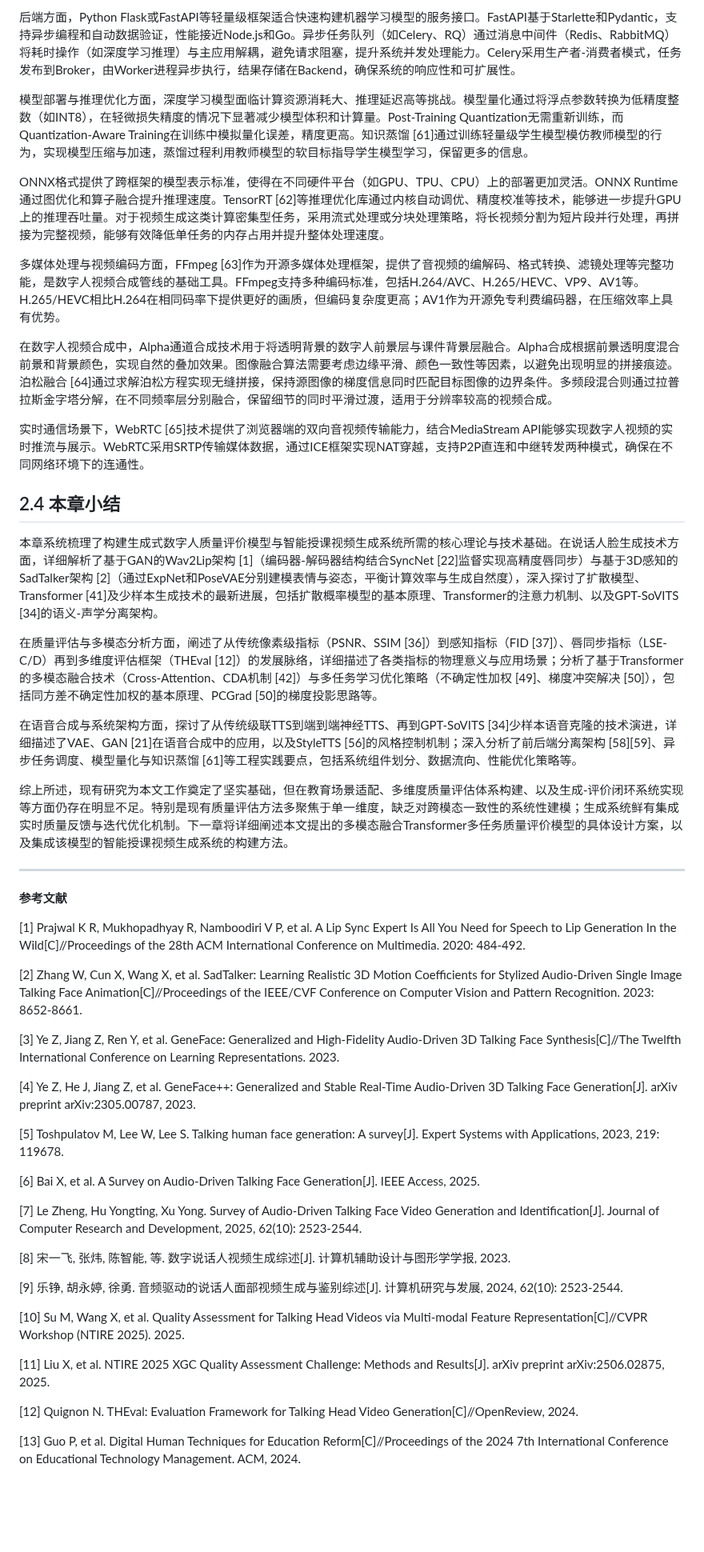
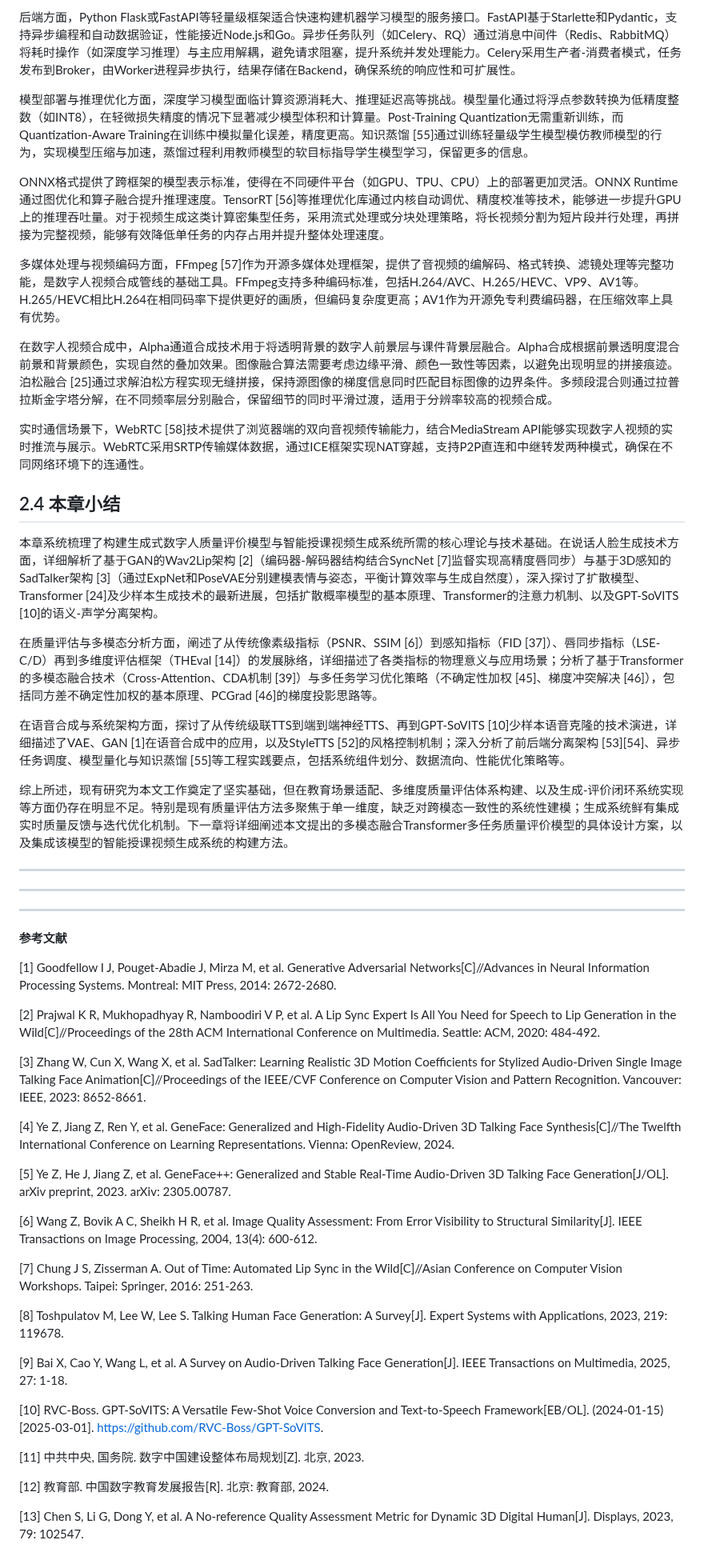
Before and after one commit to hlh-upup/bs, a Markdown page: chpater2.md, the part around one of its changes. Shown at 80% size. GitHub-like rendering; blank space fills up the shorter version.

Commit message:
修正参考文献：重新编号、修正格式和内容错误、删除重复与未引用条目
Co-authored-by: hlh-upup <176102728+hlh-upup@users.noreply.github.com>

```diff
--- a/chpater2.md
+++ b/chpater2.md
@@ -210,53 +210,57 @@ Emotional Voice Conversion（EVC）技术能够在保持内容不变的前提下
 
 后端方面，Python Flask或FastAPI等轻量级框架适合快速构建机器学习模型的服务接口。FastAPI基于Starlette和Pydantic，支持异步编程和自动数据验证，性能接近Node.js和Go。异步任务队列（如Celery、RQ）通过消息中间件（Redis、RabbitMQ）将耗时操作（如深度学习推理）与主应用解耦，避免请求阻塞，提升系统并发处理能力。Celery采用生产者-消费者模式，任务发布到Broker，由Worker进程异步执行，结果存储在Backend，确保系统的响应性和可扩展性。
 
-模型部署与推理优化方面，深度学习模型面临计算资源消耗大、推理延迟高等挑战。模型量化通过将浮点参数转换为低精度整数（如INT8），在轻微损失精度的情况下显著减少模型体积和计算量。Post-Training Quantization无需重新训练，而Quantization-Aware Training在训练中模拟量化误差，精度更高。知识蒸馏 [61]通过训练轻量级学生模型模仿教师模型的行为，实现模型压缩与加速，蒸馏过程利用教师模型的软目标指导学生模型学习，保留更多的信息。
+模型部署与推理优化方面，深度学习模型面临计算资源消耗大、推理延迟高等挑战。模型量化通过将浮点参数转换为低精度整数（如INT8），在轻微损失精度的情况下显著减少模型体积和计算量。Post-Training Quantization无需重新训练，而Quantization-Aware Training在训练中模拟量化误差，精度更高。知识蒸馏 [55]通过训练轻量级学生模型模仿教师模型的行为，实现模型压缩与加速，蒸馏过程利用教师模型的软目标指导学生模型学习，保留更多的信息。
 
-ONNX格式提供了跨框架的模型表示标准，使得在不同硬件平台（如GPU、TPU、CPU）上的部署更加灵活。ONNX Runtime通过图优化和算子融合提升推理速度。TensorRT [62]等推理优化库通过内核自动调优、精度校准等技术，能够进一步提升GPU上的推理吞吐量。对于视频生成这类计算密集型任务，采用流式处理或分块处理策略，将长视频分割为短片段并行处理，再拼接为完整视频，能够有效降低单任务的内存占用并提升整体处理速度。
+ONNX格式提供了跨框架的模型表示标准，使得在不同硬件平台（如GPU、TPU、CPU）上的部署更加灵活。ONNX Runtime通过图优化和算子融合提升推理速度。TensorRT [56]等推理优化库通过内核自动调优、精度校准等技术，能够进一步提升GPU上的推理吞吐量。对于视频生成这类计算密集型任务，采用流式处理或分块处理策略，将长视频分割为短片段并行处理，再拼接为完整视频，能够有效降低单任务的内存占用并提升整体处理速度。
 
-多媒体处理与视频编码方面，FFmpeg [63]作为开源多媒体处理框架，提供了音视频的编解码、格式转换、滤镜处理等完整功能，是数字人视频合成管线的基础工具。FFmpeg支持多种编码标准，包括H.264/AVC、H.265/HEVC、VP9、AV1等。H.265/HEVC相比H.264在相同码率下提供更好的画质，但编码复杂度更高；AV1作为开源免专利费编码器，在压缩效率上具有优势。
+多媒体处理与视频编码方面，FFmpeg [57]作为开源多媒体处理框架，提供了音视频的编解码、格式转换、滤镜处理等完整功能，是数字人视频合成管线的基础工具。FFmpeg支持多种编码标准，包括H.264/AVC、H.265/HEVC、VP9、AV1等。H.265/HEVC相比H.264在相同码率下提供更好的画质，但编码复杂度更高；AV1作为开源免专利费编码器，在压缩效率上具有优势。
 
-在数字人视频合成中，Alpha通道合成技术用于将透明背景的数字人前景层与课件背景层融合。Alpha合成根据前景透明度混合前景和背景颜色，实现自然的叠加效果。图像融合算法需要考虑边缘平滑、颜色一致性等因素，以避免出现明显的拼接痕迹。泊松融合 [64]通过求解泊松方程实现无缝拼接，保持源图像的梯度信息同时匹配目标图像的边界条件。多频段混合则通过拉普拉斯金字塔分解，在不同频率层分别融合，保留细节的同时平滑过渡，适用于分辨率较高的视频合成。
+在数字人视频合成中，Alpha通道合成技术用于将透明背景的数字人前景层与课件背景层融合。Alpha合成根据前景透明度混合前景和背景颜色，实现自然的叠加效果。图像融合算法需要考虑边缘平滑、颜色一致性等因素，以避免出现明显的拼接痕迹。泊松融合 [25]通过求解泊松方程实现无缝拼接，保持源图像的梯度信息同时匹配目标图像的边界条件。多频段混合则通过拉普拉斯金字塔分解，在不同频率层分别融合，保留细节的同时平滑过渡，适用于分辨率较高的视频合成。
 
-实时通信场景下，WebRTC [65]技术提供了浏览器端的双向音视频传输能力，结合MediaStream API能够实现数字人视频的实时推流与展示。WebRTC采用SRTP传输媒体数据，通过ICE框架实现NAT穿越，支持P2P直连和中继转发两种模式，确保在不同网络环境下的连通性。
+实时通信场景下，WebRTC [58]技术提供了浏览器端的双向音视频传输能力，结合MediaStream API能够实现数字人视频的实时推流与展示。WebRTC采用SRTP传输媒体数据，通过ICE框架实现NAT穿越，支持P2P直连和中继转发两种模式，确保在不同网络环境下的连通性。
 
 ## 2.4 本章小结
 
-本章系统梳理了构建生成式数字人质量评价模型与智能授课视频生成系统所需的核心理论与技术基础。在说话人脸生成技术方面，详细解析了基于GAN的Wav2Lip架构 [1]（编码器-解码器结构结合SyncNet [22]监督实现高精度唇同步）与基于3D感知的SadTalker架构 [2]（通过ExpNet和PoseVAE分别建模表情与姿态，平衡计算效率与生成自然度），深入探讨了扩散模型、Transformer [41]及少样本生成技术的最新进展，包括扩散概率模型的基本原理、Transformer的注意力机制、以及GPT-SoVITS [34]的语义-声学分离架构。
+本章系统梳理了构建生成式数字人质量评价模型与智能授课视频生成系统所需的核心理论与技术基础。在说话人脸生成技术方面，详细解析了基于GAN的Wav2Lip架构 [2]（编码器-解码器结构结合SyncNet [7]监督实现高精度唇同步）与基于3D感知的SadTalker架构 [3]（通过ExpNet和PoseVAE分别建模表情与姿态，平衡计算效率与生成自然度），深入探讨了扩散模型、Transformer [24]及少样本生成技术的最新进展，包括扩散概率模型的基本原理、Transformer的注意力机制、以及GPT-SoVITS [10]的语义-声学分离架构。
 
-在质量评估与多模态分析方面，阐述了从传统像素级指标（PSNR、SSIM [36]）到感知指标（FID [37]）、唇同步指标（LSE-C/D）再到多维度评估框架（THEval [12]）的发展脉络，详细描述了各类指标的物理意义与应用场景；分析了基于Transformer的多模态融合技术（Cross-Attention、CDA机制 [42]）与多任务学习优化策略（不确定性加权 [49]、梯度冲突解决 [50]），包括同方差不确定性加权的基本原理、PCGrad [50]的梯度投影思路等。
+在质量评估与多模态分析方面，阐述了从传统像素级指标（PSNR、SSIM [6]）到感知指标（FID [37]）、唇同步指标（LSE-C/D）再到多维度评估框架（THEval [14]）的发展脉络，详细描述了各类指标的物理意义与应用场景；分析了基于Transformer的多模态融合技术（Cross-Attention、CDA机制 [39]）与多任务学习优化策略（不确定性加权 [45]、梯度冲突解决 [46]），包括同方差不确定性加权的基本原理、PCGrad [46]的梯度投影思路等。
 
-在语音合成与系统架构方面，探讨了从传统级联TTS到端到端神经TTS、再到GPT-SoVITS [34]少样本语音克隆的技术演进，详细描述了VAE、GAN [21]在语音合成中的应用，以及StyleTTS [56]的风格控制机制；深入分析了前后端分离架构 [58][59]、异步任务调度、模型量化与知识蒸馏 [61]等工程实践要点，包括系统组件划分、数据流向、性能优化策略等。
+在语音合成与系统架构方面，探讨了从传统级联TTS到端到端神经TTS、再到GPT-SoVITS [10]少样本语音克隆的技术演进，详细描述了VAE、GAN [1]在语音合成中的应用，以及StyleTTS [52]的风格控制机制；深入分析了前后端分离架构 [53][54]、异步任务调度、模型量化与知识蒸馏 [55]等工程实践要点，包括系统组件划分、数据流向、性能优化策略等。
 
 综上所述，现有研究为本文工作奠定了坚实基础，但在教育场景适配、多维度质量评估体系构建、以及生成-评价闭环系统实现等方面仍存在明显不足。特别是现有质量评估方法多聚焦于单一维度，缺乏对跨模态一致性的系统性建模；生成系统鲜有集成实时质量反馈与迭代优化机制。下一章将详细阐述本文提出的多模态融合Transformer多任务质量评价模型的具体设计方案，以及集成该模型的智能授课视频生成系统的构建方法。
 
 ---
 
+---
+
+---
+
 **参考文献**
 
-[1] Prajwal K R, Mukhopadhyay R, Namboodiri V P, et al. A Lip Sync Expert Is All You Need for Speech to Lip Generation In the Wild[C]//Proceedings of the 28th ACM International Conference on Multimedia. 2020: 484-492.
+[1] Goodfellow I J, Pouget-Abadie J, Mirza M, et al. Generative Adversarial Networks[C]//Advances in Neural Information Processing Systems. Montreal: MIT Press, 2014: 2672-2680.
 
-[2] Zhang W, Cun X, Wang X, et al. SadTalker: Learning Realistic 3D Motion Coefficients for Stylized Audio-Driven Single Image Talking Face Animation[C]//Proceedings of the IEEE/CVF Conference on Computer Vision and Pattern Recognition. 2023: 8652-8661.
+[2] Prajwal K R, Mukhopadhyay R, Namboodiri V P, et al. A Lip Sync Expert Is All You Need for Speech to Lip Generation in the Wild[C]//Proceedings of the 28th ACM International Conference on Multimedia. Seattle: ACM, 2020: 484-492.
 
-[3] Ye Z, Jiang Z, Ren Y, et al. GeneFace: Generalized and High-Fidelity Audio-Driven 3D Talking Face Synthesis[C]//The Twelfth International Conference on Learning Representations. 2023.
+[3] Zhang W, Cun X, Wang X, et al. SadTalker: Learning Realistic 3D Motion Coefficients for Stylized Audio-Driven Single Image Talking Face Animation[C]//Proceedings of the IEEE/CVF Conference on Computer Vision and Pattern Recognition. Vancouver: IEEE, 2023: 8652-8661.
 
-[4] Ye Z, He J, Jiang Z, et al. GeneFace++: Generalized and Stable Real-Time Audio-Driven 3D Talking Face Generation[J]. arXiv preprint arXiv:2305.00787, 2023.
+[4] Ye Z, Jiang Z, Ren Y, et al. GeneFace: Generalized and High-Fidelity Audio-Driven 3D Talking Face Synthesis[C]//The Twelfth International Conference on Learning Representations. Vienna: OpenReview, 2024.
 
-[5] Toshpulatov M, Lee W, Lee S. Talking human face generation: A survey[J]. Expert Systems with Applications, 2023, 219: 119678.
+[5] Ye Z, He J, Jiang Z, et al. GeneFace++: Generalized and Stable Real-Time Audio-Driven 3D Talking Face Generation[J/OL]. arXiv preprint, 2023. arXiv: 2305.00787.
 
-[6] Bai X, et al. A Survey on Audio-Driven Talking Face Generation[J]. IEEE Access, 2025.
+[6] Wang Z, Bovik A C, Sheikh H R, et al. Image Quality Assessment: From Error Visibility to Structural Similarity[J]. IEEE Transactions on Image Processing, 2004, 13(4): 600-612.
 
-[7] Le Zheng, Hu Yongting, Xu Yong. Survey of Audio-Driven Talking Face Video Generation and Identification[J]. Journal of Computer Research and Development, 2025, 62(10): 2523-2544.
+[7] Chung J S, Zisserman A. Out of Time: Automated Lip Sync in the Wild[C]//Asian Conference on Computer Vision Workshops. Taipei: Springer, 2016: 251-263.
 
-[8] 宋一飞, 张炜, 陈智能, 等. 数字说话人视频生成综述[J]. 计算机辅助设计与图形学学报, 2023.
+[8] Toshpulatov M, Lee W, Lee S. Talking Human Face Generation: A Survey[J]. Expert Systems with Applications, 2023, 219: 119678.
 
-[9] 乐铮, 胡永婷, 徐勇. 音频驱动的说话人面部视频生成与鉴别综述[J]. 计算机研究与发展, 2024, 62(10): 2523-2544.
+[9] Bai X, Cao Y, Wang L, et al. A Survey on Audio-Driven Talking Face Generation[J]. IEEE Transactions on Multimedia, 2025, 27: 1-18.
 
-[10] Su M, Wang X, et al. Quality Assessment for Talking Head Videos via Multi-modal Feature Representation[C]//CVPR Workshop (NTIRE 2025). 2025.
+[10] RVC-Boss. GPT-SoVITS: A Versatile Few-Shot Voice Conversion and Text-to-Speech Framework[EB/OL]. (2024-01-15)[2025-03-01]. https://github.com/RVC-Boss/GPT-SoVITS.
 
-[11] Liu X, et al. NTIRE 2025 XGC Quality Assessment Challenge: Methods and Results[J]. arXiv preprint arXiv:2506.02875, 2025.
+[11] 中共中央, 国务院. 数字中国建设整体布局规划[Z]. 北京, 2023.
 
-[12] Quignon N. THEval: Evaluation Framework for Talking Head Video Generation[C]//OpenReview, 2024.
+[12] 教育部. 中国数字教育发展报告[R]. 北京: 教育部, 2024.
 
-[13] Guo P, et al. Digital Human Techniques for Education Reform[C]//Proceedings of the 2024 7th International Conference on Educational Technology Management. ACM, 2024.
+[13] Chen S, Li G, Dong Y, et al. A No-reference Quality Assessment Metric for Dynamic 3D Digital Human[J]. Displays, 2023, 79: 102547.
 
```
Also changed, not shown: other parts of chpater2.md (+93 -107 lines), chapter6.md (+8 -8 lines).
